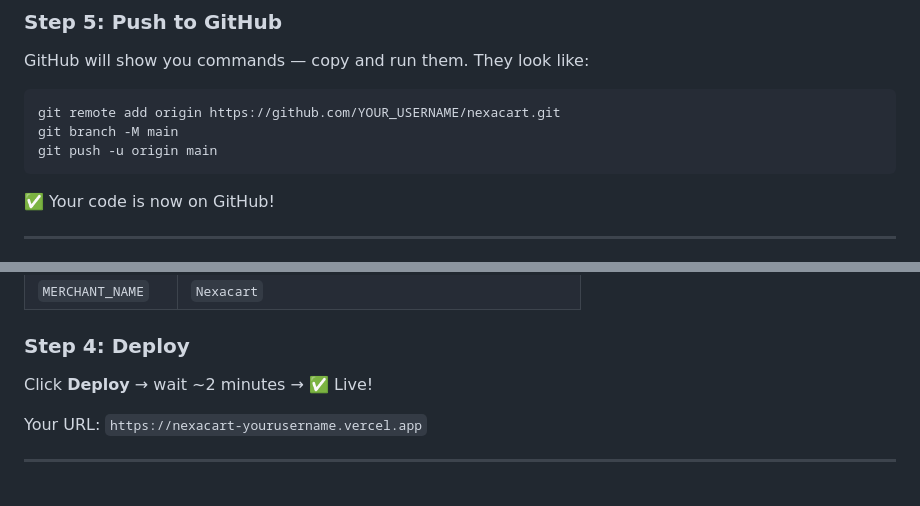
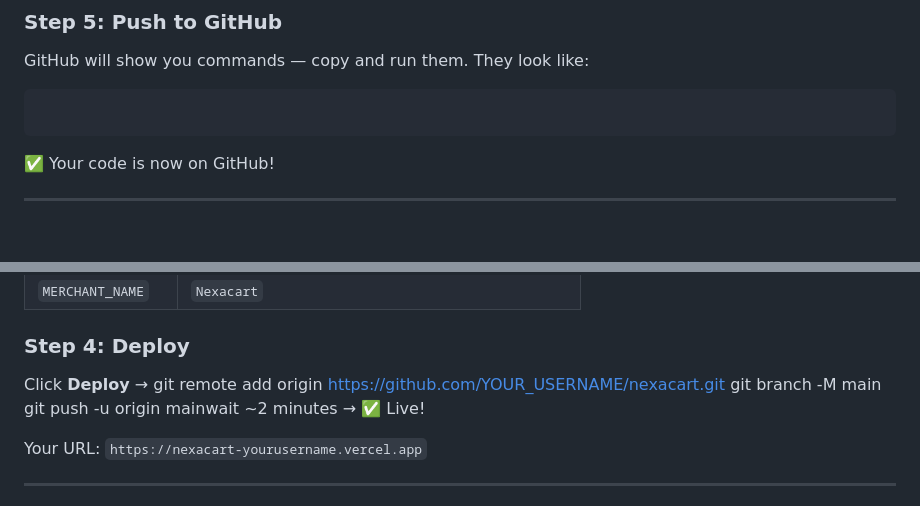
Before and after one commit to nagendrareddy-medapati/nexacart, a Markdown page: GITHUB_DEPLOY_GUIDE.md, 2 parts joined by grey strips. Rendered like a GitHub page; blank space fills up the shorter version.

````diff
--- a/GITHUB_DEPLOY_GUIDE.md
+++ b/GITHUB_DEPLOY_GUIDE.md
@@ -33,9 +33,7 @@ git commit -m "Nexacart v1.0 — MongoDB GridFS edition"
 ### Step 5: Push to GitHub
 GitHub will show you commands — copy and run them. They look like:
 ```bash
-git remote add origin https://github.com/YOUR_USERNAME/nexacart.git
-git branch -M main
-git push -u origin main
+
 ```
 
 ✅ Your code is now on GitHub!
@@ -104,7 +102,9 @@ Click **+ Add** for each row:
 | `MERCHANT_NAME` | `Nexacart` |
 
 ### Step 4: Deploy
-Click **Deploy** → wait ~2 minutes → ✅ Live!
+Click **Deploy** → git remote add origin https://github.com/YOUR_USERNAME/nexacart.git
+git branch -M main
+git push -u origin mainwait ~2 minutes → ✅ Live!
 
 Your URL: `https://nexacart-yourusername.vercel.app`
 
````
